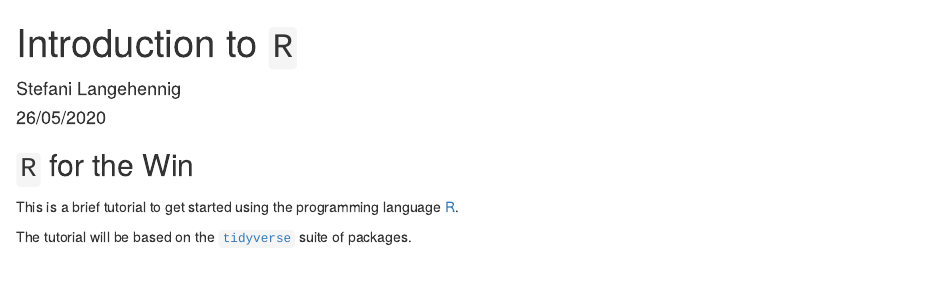
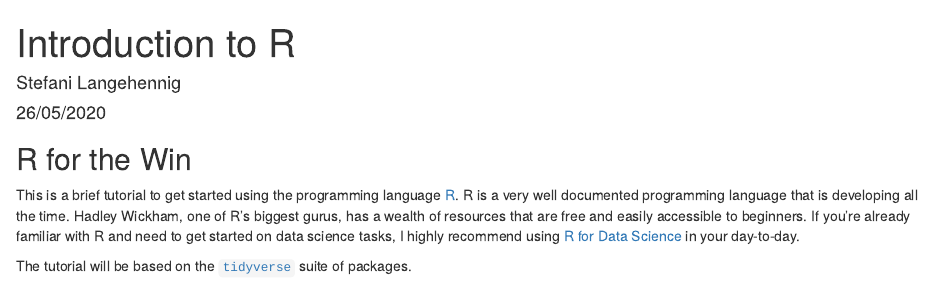
Before and after one commit to steflangehennig/DS-Trainings, an R Markdown document (intro to R/intro_r.Rmd): the page in a window 1100 px wide, from its top. The pictures show the output file intro to R/intro_r.html that the author committed with the source, opened offline.

Commit message:
add links

````diff
--- a/intro to R/intro_r.Rmd
+++ b/intro to R/intro_r.Rmd
@@ -1,5 +1,5 @@
 ---
-title: "Introduction to `R`"
+title: "Introduction to R"
 author: "Stefani Langehennig"
 date: "26/05/2020"
 output: html_document
@@ -9,8 +9,8 @@ output: html_document
 knitr::opts_chunk$set(echo = TRUE)
 ```
 
-## `R` for the Win
+## R for the Win
 
-This is a brief tutorial to get started using the programming language [R](https://www.r-project.org/about.html).
+This is a brief tutorial to get started using the programming language [R](https://www.r-project.org/about.html). R is a very well documented programming language that is developing all the time. Hadley Wickham, one of R's biggest gurus, has a wealth of resources that are free and easily accessible to beginners. If you're already familiar with R and need to get started on data science tasks, I highly recommend using [R for Data Science](https://r4ds.had.co.nz/) in your day-to-day.
 
 The tutorial will be based on the [`tidyverse`](https://www.tidyverse.org/) suite of packages.
````
Also changed, not shown: intro to R/intro_r.html.
